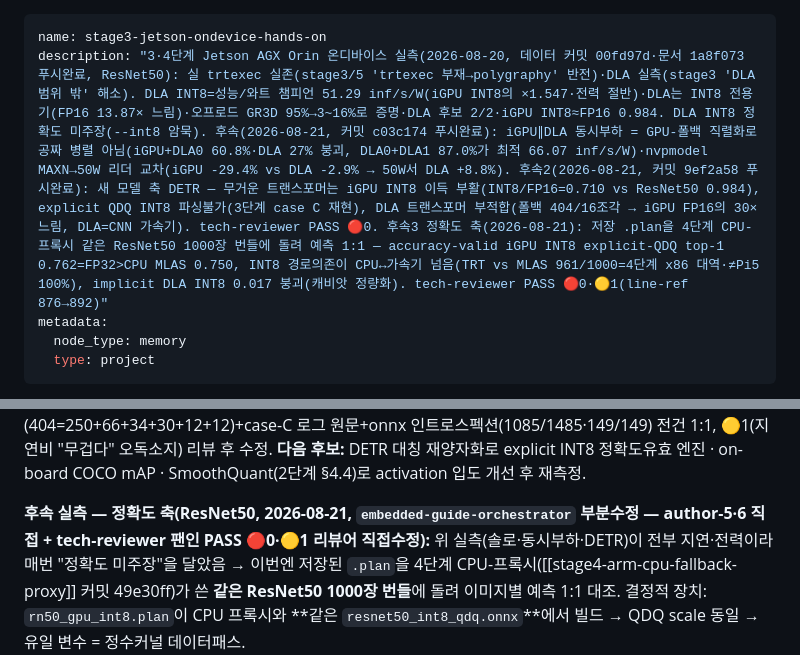
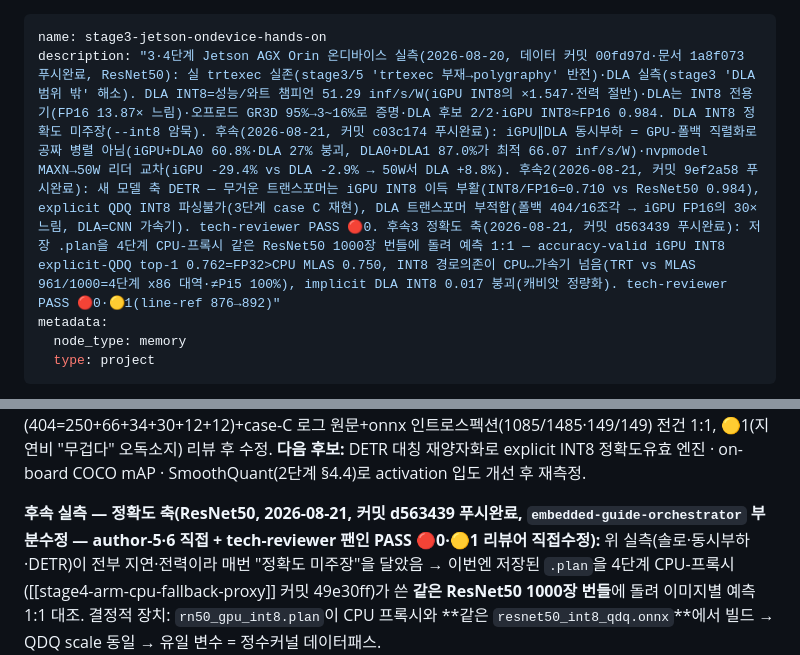
Before and after one commit to yyshin-katech/embedded-ai-quantization-guide, a Markdown page: .claude/memory/stage3-jetson-ondevice-hands-on.md, 2 parts joined by grey strips. Drawn GitHub-style.

Commit message:
메모리 동기화: 3·4단계 Jetson 정확도 축 커밋 d563439 푸시완료 마커 반영 (CLAUDE.md 이력 + .claude/memory 사본)
Co-Authored-By: Claude Opus 4.8 <noreply@anthropic.com>

```diff
--- a/.claude/memory/stage3-jetson-ondevice-hands-on.md
+++ b/.claude/memory/stage3-jetson-ondevice-hands-on.md
@@ -1,6 +1,6 @@
 ---
 name: stage3-jetson-ondevice-hands-on
-description: "3·4단계 Jetson AGX Orin 온디바이스 실측(2026-08-20, 데이터 커밋 00fd97d·문서 1a8f073 푸시완료, ResNet50): 실 trtexec 실존(stage3/5 'trtexec 부재→polygraphy' 반전)·DLA 실측(stage3 'DLA 범위 밖' 해소). DLA INT8=성능/와트 챔피언 51.29 inf/s/W(iGPU INT8의 ×1.547·전력 절반)·DLA는 INT8 전용기(FP16 13.87× 느림)·오프로드 GR3D 95%→3~16%로 증명·DLA 후보 2/2·iGPU INT8≈FP16 0.984. DLA INT8 정확도 미주장(--int8 암묵). 후속(2026-08-21, 커밋 c03c174 푸시완료): iGPU∥DLA 동시부하 = GPU-폴백 직렬화로 공짜 병렬 아님(iGPU+DLA0 60.8%·DLA 27% 붕괴, DLA0+DLA1 87.0%가 최적 66.07 inf/s/W)·nvpmodel MAXN→50W 리더 교차(iGPU -29.4% vs DLA -2.9% → 50W서 DLA +8.8%). 후속2(2026-08-21, 커밋 9ef2a58 푸시완료): 새 모델 축 DETR — 무거운 트랜스포머는 iGPU INT8 이득 부활(INT8/FP16=0.710 vs ResNet50 0.984), explicit QDQ INT8 파싱불가(3단계 case C 재현), DLA 트랜스포머 부적합(폴백 404/16조각 → iGPU FP16의 30× 느림, DLA=CNN 가속기). tech-reviewer PASS 🔴0. 후속3 정확도 축(2026-08-21): 저장 .plan을 4단계 CPU-프록시 같은 ResNet50 1000장 번들에 돌려 예측 1:1 — accuracy-valid iGPU INT8 explicit-QDQ top-1 0.762=FP32>CPU MLAS 0.750, INT8 경로의존이 CPU↔가속기 넘음(TRT vs MLAS 961/1000=4단계 x86 대역·≠Pi5 100%), implicit DLA INT8 0.017 붕괴(캐비앗 정량화). tech-reviewer PASS 🔴0·🟡1(line-ref 876→892)"
+description: "3·4단계 Jetson AGX Orin 온디바이스 실측(2026-08-20, 데이터 커밋 00fd97d·문서 1a8f073 푸시완료, ResNet50): 실 trtexec 실존(stage3/5 'trtexec 부재→polygraphy' 반전)·DLA 실측(stage3 'DLA 범위 밖' 해소). DLA INT8=성능/와트 챔피언 51.29 inf/s/W(iGPU INT8의 ×1.547·전력 절반)·DLA는 INT8 전용기(FP16 13.87× 느림)·오프로드 GR3D 95%→3~16%로 증명·DLA 후보 2/2·iGPU INT8≈FP16 0.984. DLA INT8 정확도 미주장(--int8 암묵). 후속(2026-08-21, 커밋 c03c174 푸시완료): iGPU∥DLA 동시부하 = GPU-폴백 직렬화로 공짜 병렬 아님(iGPU+DLA0 60.8%·DLA 27% 붕괴, DLA0+DLA1 87.0%가 최적 66.07 inf/s/W)·nvpmodel MAXN→50W 리더 교차(iGPU -29.4% vs DLA -2.9% → 50W서 DLA +8.8%). 후속2(2026-08-21, 커밋 9ef2a58 푸시완료): 새 모델 축 DETR — 무거운 트랜스포머는 iGPU INT8 이득 부활(INT8/FP16=0.710 vs ResNet50 0.984), explicit QDQ INT8 파싱불가(3단계 case C 재현), DLA 트랜스포머 부적합(폴백 404/16조각 → iGPU FP16의 30× 느림, DLA=CNN 가속기). tech-reviewer PASS 🔴0. 후속3 정확도 축(2026-08-21, 커밋 d563439 푸시완료): 저장 .plan을 4단계 CPU-프록시 같은 ResNet50 1000장 번들에 돌려 예측 1:1 — accuracy-valid iGPU INT8 explicit-QDQ top-1 0.762=FP32>CPU MLAS 0.750, INT8 경로의존이 CPU↔가속기 넘음(TRT vs MLAS 961/1000=4단계 x86 대역·≠Pi5 100%), implicit DLA INT8 0.017 붕괴(캐비앗 정량화). tech-reviewer PASS 🔴0·🟡1(line-ref 876→892)"
 metadata:
   node_type: memory
   type: project
@@ -110,7 +110,7 @@ RTX 인용** FP32 mAP 0.4207→INT8 0.2402(−42.9%)·mAP_s −77%([[stage2-detr
 재카운트(404=250+66+34+30+12+12)+case-C 로그 원문+onnx 인트로스펙션(1085/1485·149/149) 전건 1:1, 🟡1(지연비 "무겁다"
 오독소지) 리뷰 후 수정. **다음 후보:** DETR 대칭 재양자화로 explicit INT8 정확도유효 엔진 · on-board COCO mAP · SmoothQuant(2단계 §4.4)로 activation 입도 개선 후 재측정.
 
-**후속 실측 — 정확도 축(ResNet50, 2026-08-21, `embedded-guide-orchestrator` 부분수정 — author-5·6 직접 +
+**후속 실측 — 정확도 축(ResNet50, 2026-08-21, 커밋 d563439 푸시완료, `embedded-guide-orchestrator` 부분수정 — author-5·6 직접 +
 tech-reviewer 팬인 PASS 🔴0·🟡1 리뷰어 직접수정):** 위 실측(솔로·동시부하·DETR)이 전부 지연·전력이라 매번
 "정확도 미주장"을 달았음 → 이번엔 저장된 `.plan`을 4단계 CPU-프록시([[stage4-arm-cpu-fallback-proxy]] 커밋
 49e30ff)가 쓴 **같은 ResNet50 1000장 번들**에 돌려 이미지별 예측 1:1 대조. 결정적 장치: `rn50_gpu_int8.plan`이
```
Also changed, not shown: .claude/memory/README.md (+1 -1 lines), CLAUDE.md (+1 -1 lines).
